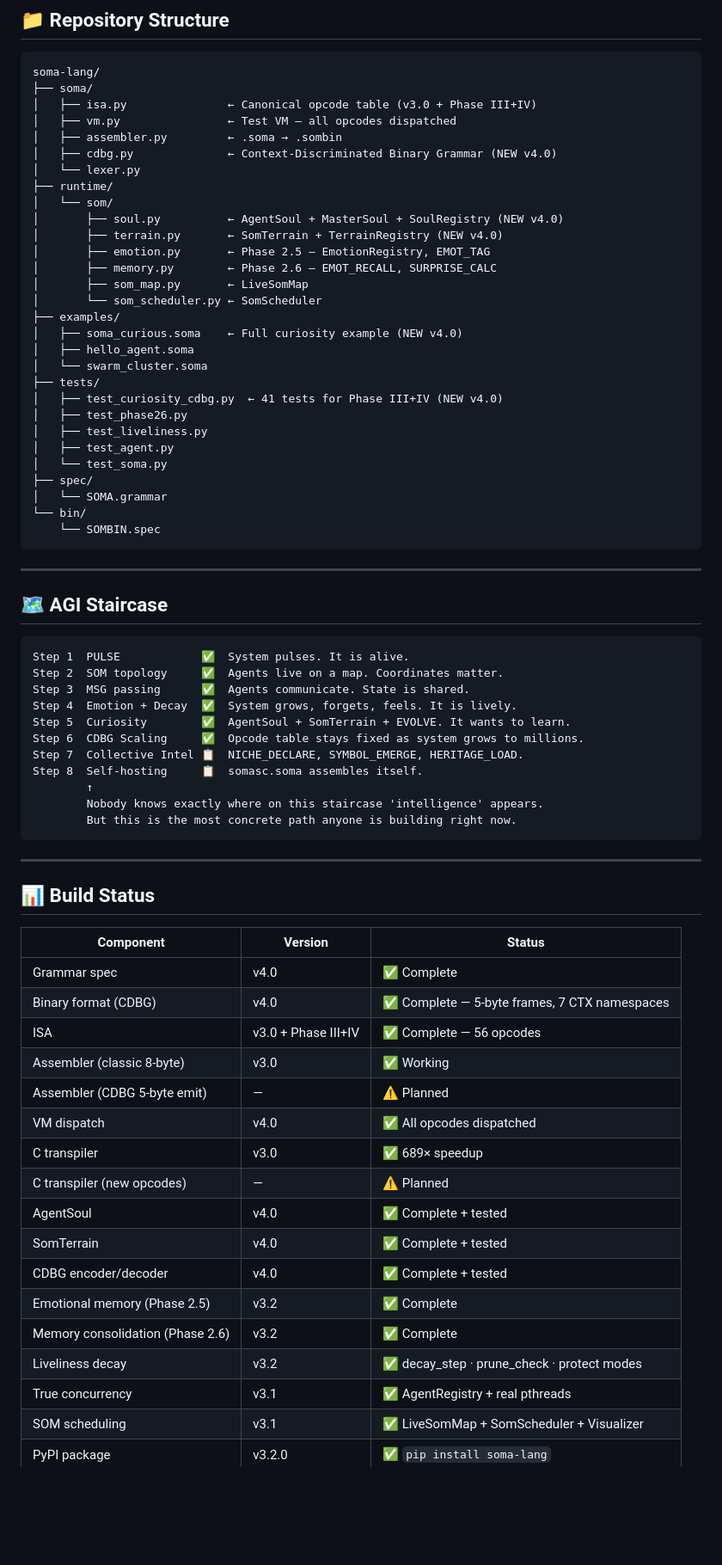
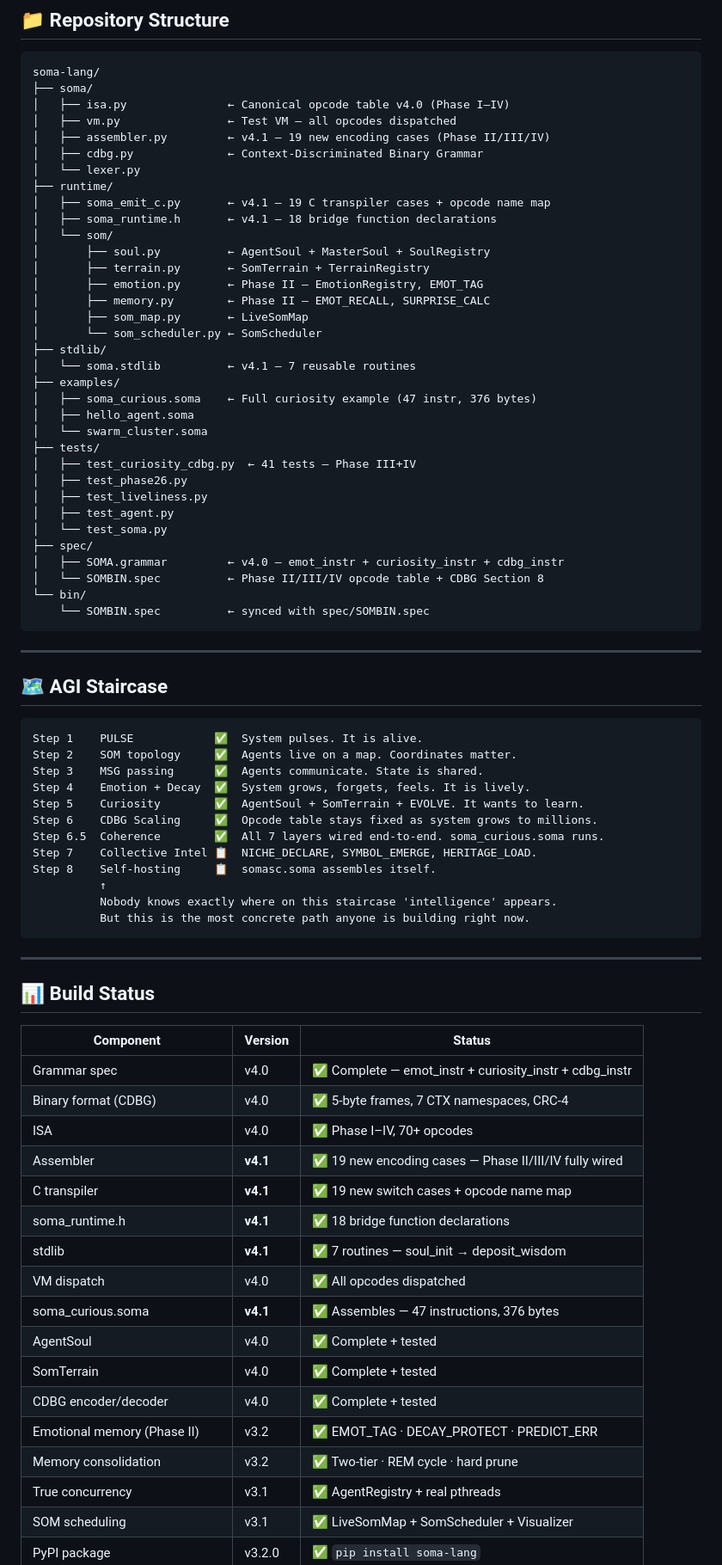
Before and after one commit to sbhadade/soma-lang, a Markdown page: README.md, the part around one of its changes. Shown at 86% size. GitHub-like rendering; blank space fills up the shorter version.

Commit message:
docs: update README to v4.1.0 — coherence pass, stdlib, 400 tests

````diff
--- a/README.md
+++ b/README.md
@@ -421,33 +399,38 @@ Two-tier system mirrors hippocampal memory consolidation:
 ```
 soma-lang/
 ├── soma/
-│   ├── isa.py               ← Canonical opcode table (v3.0 + Phase III+IV)
+│   ├── isa.py               ← Canonical opcode table v4.0 (Phase I–IV)
 │   ├── vm.py                ← Test VM — all opcodes dispatched
-│   ├── assembler.py         ← .soma → .sombin
-│   ├── cdbg.py              ← Context-Discriminated Binary Grammar (NEW v4.0)
+│   ├── assembler.py         ← v4.1 — 19 new encoding cases (Phase II/III/IV)
+│   ├── cdbg.py              ← Context-Discriminated Binary Grammar
 │   └── lexer.py
 ├── runtime/
+│   ├── soma_emit_c.py       ← v4.1 — 19 C transpiler cases + opcode name map
+│   ├── soma_runtime.h       ← v4.1 — 18 bridge function declarations
 │   └── som/
-│       ├── soul.py          ← AgentSoul + MasterSoul + SoulRegistry (NEW v4.0)
-│       ├── terrain.py       ← SomTerrain + TerrainRegistry (NEW v4.0)
-│       ├── emotion.py       ← Phase 2.5 — EmotionRegistry, EMOT_TAG
-│       ├── memory.py        ← Phase 2.6 — EMOT_RECALL, SURPRISE_CALC
+│       ├── soul.py          ← AgentSoul + MasterSoul + SoulRegistry
+│       ├── terrain.py       ← SomTerrain + TerrainRegistry
+│       ├── emotion.py       ← Phase II — EmotionRegistry, EMOT_TAG
+│       ├── memory.py        ← Phase II — EMOT_RECALL, SURPRISE_CALC
 │       ├── som_map.py       ← LiveSomMap
 │       └── som_scheduler.py ← SomScheduler
+├── stdlib/
+│   └── soma.stdlib          ← v4.1 — 7 reusable routines
 ├── examples/
-│   ├── soma_curious.soma    ← Full curiosity example (NEW v4.0)
+│   ├── soma_curious.soma    ← Full curiosity example (47 instr, 376 bytes)
 │   ├── hello_agent.soma
 │   └── swarm_cluster.soma
 ├── tests/
-│   ├── test_curiosity_cdbg.py  ← 41 tests for Phase III+IV (NEW v4.0)
+│   ├── test_curiosity_cdbg.py  ← 41 tests — Phase III+IV
 │   ├── test_phase26.py
 │   ├── test_liveliness.py
 │   ├── test_agent.py
 │   └── test_soma.py
 ├── spec/
-│   └── SOMA.grammar
+│   ├── SOMA.grammar         ← v4.0 — emot_instr + curiosity_instr + cdbg_instr
+│   └── SOMBIN.spec          ← Phase II/III/IV opcode table + CDBG Section 8
 └── bin/
-    └── SOMBIN.spec
+    └── SOMBIN.spec          ← synced with spec/SOMBIN.spec
 ```
 
 ---
@@ -455,17 +438,18 @@ soma-lang/
 ## 🗺️ AGI Staircase
 
 ```
-Step 1  PULSE            ✅  System pulses. It is alive.
-Step 2  SOM topology     ✅  Agents live on a map. Coordinates matter.
-Step 3  MSG passing      ✅  Agents communicate. State is shared.
-Step 4  Emotion + Decay  ✅  System grows, forgets, feels. It is lively.
-Step 5  Curiosity        ✅  AgentSoul + SomTerrain + EVOLVE. It wants to learn.
-Step 6  CDBG Scaling     ✅  Opcode table stays fixed as system grows to millions.
-Step 7  Collective Intel 📋  NICHE_DECLARE, SYMBOL_EMERGE, HERITAGE_LOAD.
-Step 8  Self-hosting     📋  somasc.soma assembles itself.
-        ↑
-        Nobody knows exactly where on this staircase 'intelligence' appears.
-        But this is the most concrete path anyone is building right now.
+Step 1    PULSE            ✅  System pulses. It is alive.
+Step 2    SOM topology     ✅  Agents live on a map. Coordinates matter.
+Step 3    MSG passing      ✅  Agents communicate. State is shared.
+Step 4    Emotion + Decay  ✅  System grows, forgets, feels. It is lively.
+Step 5    Curiosity        ✅  AgentSoul + SomTerrain + EVOLVE. It wants to learn.
+Step 6    CDBG Scaling     ✅  Opcode table stays fixed as system grows to millions.
+Step 6.5  Coherence        ✅  All 7 layers wired end-to-end. soma_curious.soma runs.
+Step 7    Collective Intel 📋  NICHE_DECLARE, SYMBOL_EMERGE, HERITAGE_LOAD.
+Step 8    Self-hosting     📋  somasc.soma assembles itself.
+          ↑
+          Nobody knows exactly where on this staircase 'intelligence' appears.
+          But this is the most concrete path anyone is building right now.
 ```
 
 ---
@@ -474,20 +458,20 @@ Step 8  Self-hosting     📋  somasc.soma assembles itself.
 
 | Component | Version | Status |
 |-----------|---------|--------|
-| Grammar spec | v4.0 | ✅ Complete |
-| Binary format (CDBG) | v4.0 | ✅ Complete — 5-byte frames, 7 CTX namespaces |
-| ISA | v3.0 + Phase III+IV | ✅ Complete — 56 opcodes |
-| Assembler (classic 8-byte) | v3.0 | ✅ Working |
-| Assembler (CDBG 5-byte emit) | — | ⚠️ Planned |
+| Grammar spec | v4.0 | ✅ Complete — emot_instr + curiosity_instr + cdbg_instr |
+| Binary format (CDBG) | v4.0 | ✅ 5-byte frames, 7 CTX namespaces, CRC-4 |
+| ISA | v4.0 | ✅ Phase I–IV, 70+ opcodes |
+| Assembler | **v4.1** | ✅ 19 new encoding cases — Phase II/III/IV fully wired |
+| C transpiler | **v4.1** | ✅ 19 new switch cases + opcode name map |
+| soma_runtime.h | **v4.1** | ✅ 18 bridge function declarations |
+| stdlib | **v4.1** | ✅ 7 routines — soul_init → deposit_wisdom |
 | VM dispatch | v4.0 | ✅ All opcodes dispatched |
-| C transpiler | v3.0 | ✅ 689× speedup |
-| C transpiler (new opcodes) | — | ⚠️ Planned |
+| soma_curious.soma | **v4.1** | ✅ Assembles — 47 instructions, 376 bytes |
 | AgentSoul | v4.0 | ✅ Complete + tested |
 | SomTerrain | v4.0 | ✅ Complete + tested |
 | CDBG encoder/decoder | v4.0 | ✅ Complete + tested |
-| Emotional memory (Phase 2.5) | v3.2 | ✅ Complete |
-| Memory consolidation (Phase 2.6) | v3.2 | ✅ Complete |
-| Liveliness decay | v3.2 | ✅ decay_step · prune_check · protect modes |
+| Emotional memory (Phase II) | v3.2 | ✅ EMOT_TAG · DECAY_PROTECT · PREDICT_ERR |
+| Memory consolidation | v3.2 | ✅ Two-tier · REM cycle · hard prune |
 | True concurrency | v3.1 | ✅ AgentRegistry + real pthreads |
 | SOM scheduling | v3.1 | ✅ LiveSomMap + SomScheduler + Visualizer |
 | PyPI package | v3.2.0 | ✅ `pip install soma-lang` |
````
Also changed, not shown: other parts of README.md (+177 -194 lines).
